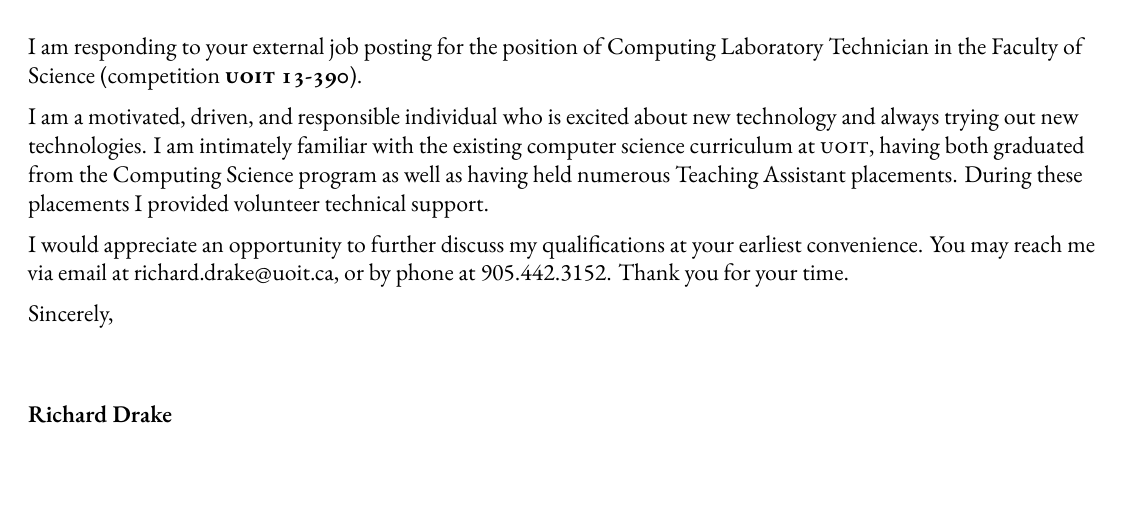
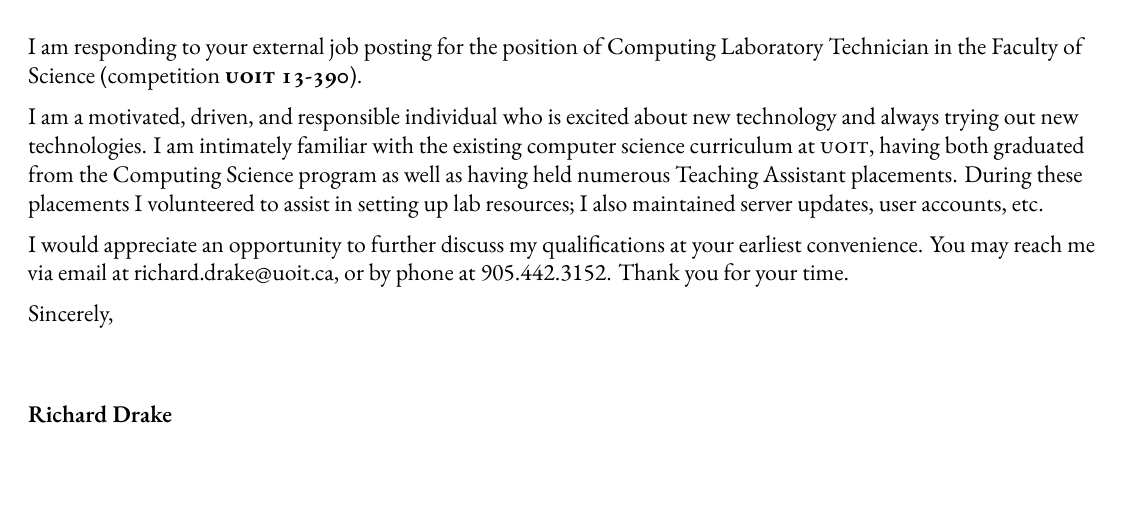
Before and after one commit to rdrake/cv, a LaTeX CV (drakecv.tex): part of page 3 of 3, cut so that both start at the same text. Compiled offline with XeLaTeX; a missing font is replaced by an installed copy or a similar font.

Commit message:
Reworded last sentence in second paragraph.  Not sure which is better.

```diff
--- a/drakecv.tex
+++ b/drakecv.tex
@@ -85,7 +85,7 @@
 
 	I am responding to your \href{http://hr.uoit.ca/working_at_uoit/career-opportunities/administrative-and-technicial/External/faculty-of-science---computing-laboratory-technician---uoit-13-390.php}{external job posting} for the position of Computing Laboratory Technician in the Faculty of Science (competition \textbf{\ucsc{UOIT 13-390}}).
 
-	I am a motivated, driven, and responsible individual who is excited about new technology and always trying out new technologies.  I am intimately familiar with the existing computer science curriculum at \ucsc{UOIT}, having both graduated from the Computing Science program as well as having held numerous Teaching Assistant placements.  During these placements I provided volunteer technical support.
+	I am a motivated, driven, and responsible individual who is excited about new technology and always trying out new technologies.  I am intimately familiar with the existing computer science curriculum at \ucsc{UOIT}, having both graduated from the Computing Science program as well as having held numerous Teaching Assistant placements.  During these placements I volunteered to assist in setting up lab resources; I also maintained server updates, user accounts, etc.
 
 	I would appreciate an opportunity to further discuss my qualifications at your earliest convenience.  You may reach me via email at \href{mailto:richard.drake@uoit.ca}{richard.drake@uoit.ca}, or by phone at 905.442.3152. Thank you for your time.
 
```
Also changed, not shown: drakecv.pdf.
